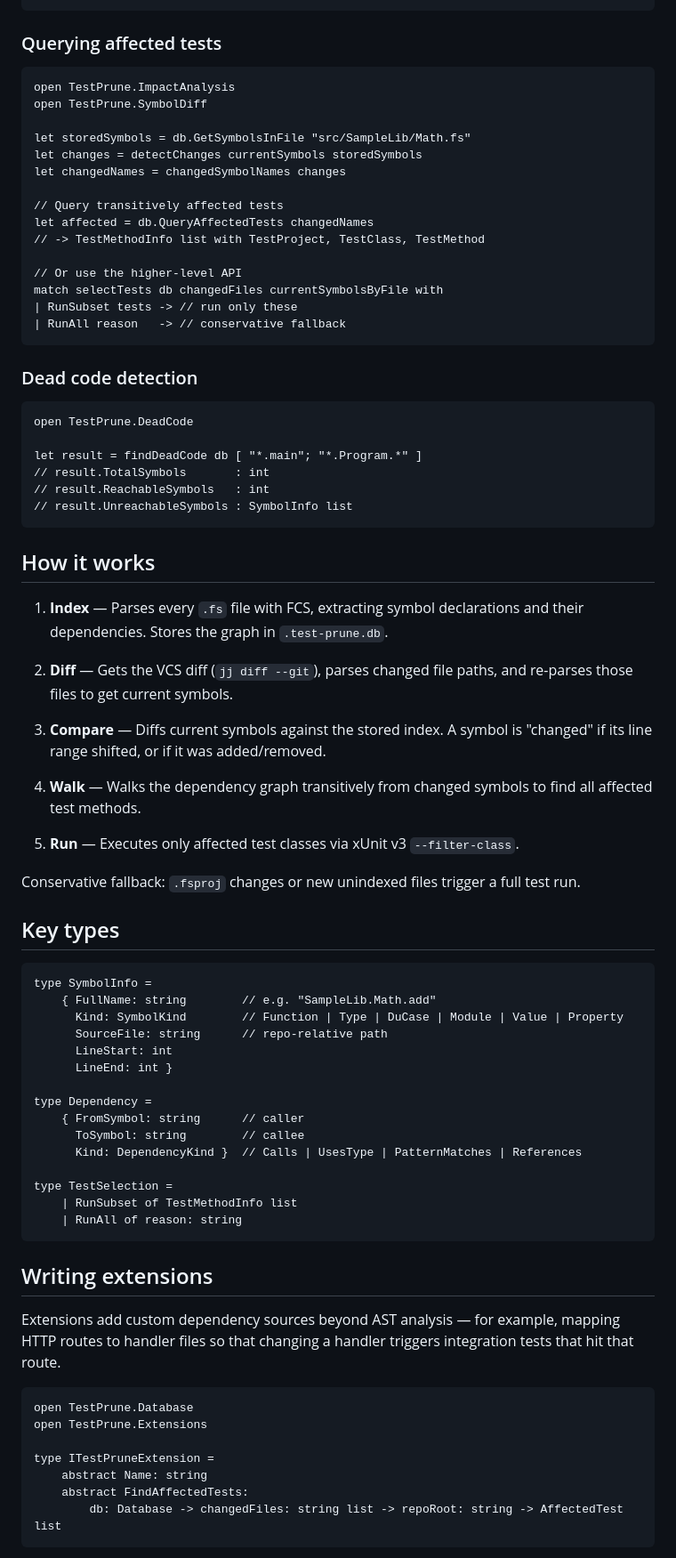
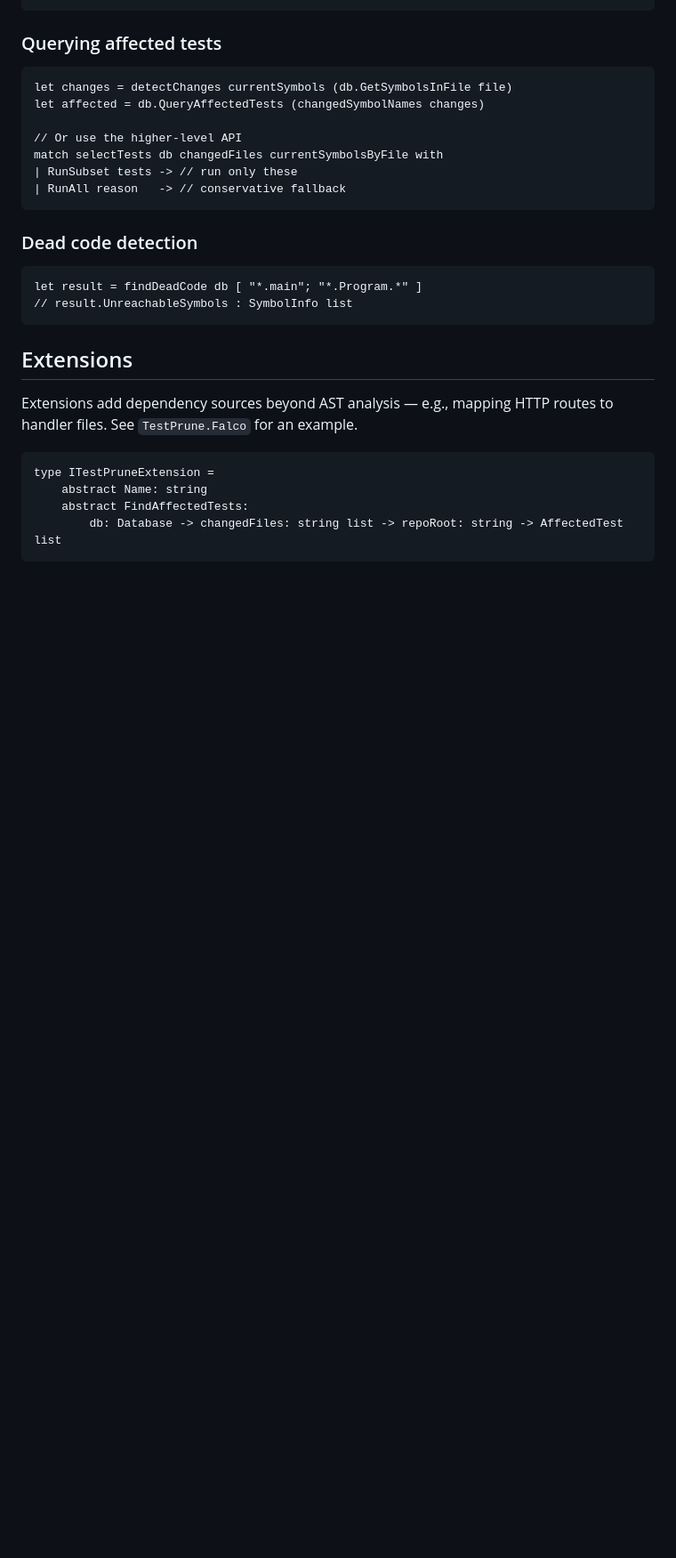
Before and after one commit to michaelglass/TestPrune, a Markdown page: README.md, the part around one of its changes. Shown at 89% size. Rendered like a GitHub page; blank space fills up the shorter version.

````diff
--- a/README.md
+++ b/README.md
@@ -91,16 +75,8 @@ match analyzeSource checker fileName source projOptions |> Async.RunSynchronousl
 ### Querying affected tests
 
 ```fsharp
-open TestPrune.ImpactAnalysis
-open TestPrune.SymbolDiff
-
-let storedSymbols = db.GetSymbolsInFile "src/SampleLib/Math.fs"
-let changes = detectChanges currentSymbols storedSymbols
-let changedNames = changedSymbolNames changes
-
-// Query transitively affected tests
-let affected = db.QueryAffectedTests changedNames
-// -> TestMethodInfo list with TestProject, TestClass, TestMethod
+let changes = detectChanges currentSymbols (db.GetSymbolsInFile file)
+let affected = db.QueryAffectedTests (changedSymbolNames changes)
 
 // Or use the higher-level API
 match selectTests db changedFiles currentSymbolsByFile with
@@ -111,63 +87,16 @@ match selectTests db changedFiles currentSymbolsByFile with
 ### Dead code detection
 
 ```fsharp
-open TestPrune.DeadCode
-
 let result = findDeadCode db [ "*.main"; "*.Program.*" ]
-// result.TotalSymbols       : int
-// result.ReachableSymbols   : int
 // result.UnreachableSymbols : SymbolInfo list
 ```
 
-## How it works
+## Extensions
 
-1. **Index** — Parses every `.fs` file with FCS, extracting symbol declarations
-   and their dependencies. Stores the graph in `.test-prune.db`.
-
-2. **Diff** — Gets the VCS diff (`jj diff --git`), parses changed file paths,
-   and re-parses those files to get current symbols.
-
-3. **Compare** — Diffs current symbols against the stored index. A symbol is
-   "changed" if its line range shifted, or if it was added/removed.
-
-4. **Walk** — Walks the dependency graph transitively from changed symbols to
-   find all affected test methods.
-
-5. **Run** — Executes only affected test classes via xUnit v3 `--filter-class`.
-
-Conservative fallback: `.fsproj` changes or new unindexed files trigger a full
-test run.
-
-## Key types
+Extensions add dependency sources beyond AST analysis — e.g., mapping HTTP
+routes to handler files. See `TestPrune.Falco` for an example.
 
 ```fsharp
-type SymbolInfo =
-    { FullName: string        // e.g. "SampleLib.Math.add"
-      Kind: SymbolKind        // Function | Type | DuCase | Module | Value | Property
-      SourceFile: string      // repo-relative path
-      LineStart: int
-      LineEnd: int }
-
-type Dependency =
-    { FromSymbol: string      // caller
-      ToSymbol: string        // callee
-      Kind: DependencyKind }  // Calls | UsesType | PatternMatches | References
-
-type TestSelection =
-    | RunSubset of TestMethodInfo list
-    | RunAll of reason: string
-```
-
-## Writing extensions
-
-Extensions add custom dependency sources beyond AST analysis — for example,
-mapping HTTP routes to handler files so that changing a handler triggers
-integration tests that hit that route.
-
-```fsharp
-open TestPrune.Database
-open TestPrune.Extensions
-
 type ITestPruneExtension =
     abstract Name: string
     abstract FindAffectedTests:
````
Also changed, not shown: other parts of README.md (+29 -78 lines).
